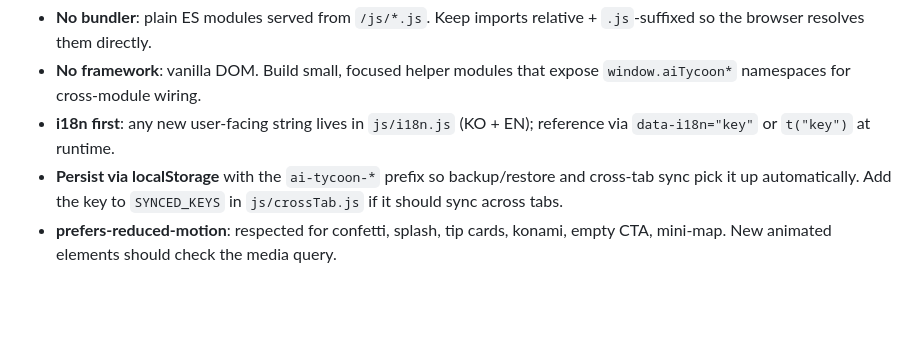
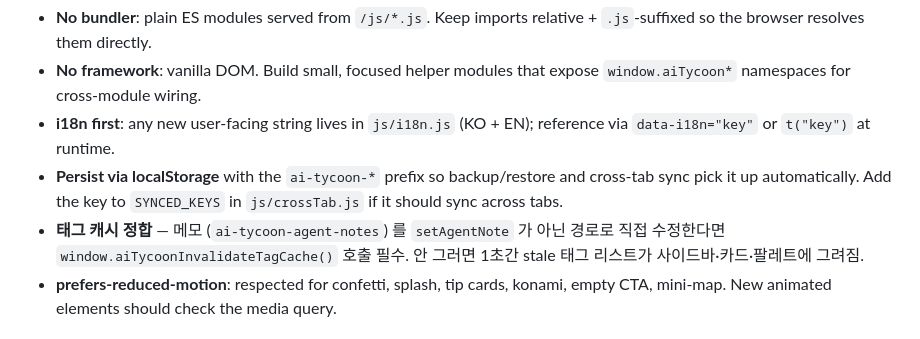
Before and after one commit to easygap/AI-Tycoon, a Markdown page: CONTRIBUTING.md, the part around one of its changes. GitHub-like rendering; blank space fills up the shorter version.

```diff
--- a/CONTRIBUTING.md
+++ b/CONTRIBUTING.md
@@ -120,6 +149,9 @@ Add new modules to the `SHELL` list when you introduce one. CI runs both
 - **Persist via localStorage** with the `ai-tycoon-*` prefix so backup/restore
   and cross-tab sync pick it up automatically. Add the key to `SYNCED_KEYS`
   in `js/crossTab.js` if it should sync across tabs.
+- **태그 캐시 정합** — 메모 (`ai-tycoon-agent-notes`) 를 `setAgentNote` 가 아닌
+  경로로 직접 수정한다면 `window.aiTycoonInvalidateTagCache()` 호출 필수.
+  안 그러면 1초간 stale 태그 리스트가 사이드바·카드·팔레트에 그려짐.
 - **prefers-reduced-motion**: respected for confetti, splash, tip cards,
   konami, empty CTA, mini-map. New animated elements should check the media
   query.
```
Also changed, not shown: other parts of CONTRIBUTING.md (+32 -3 lines), CHANGELOG.md (+12 -0 lines).
